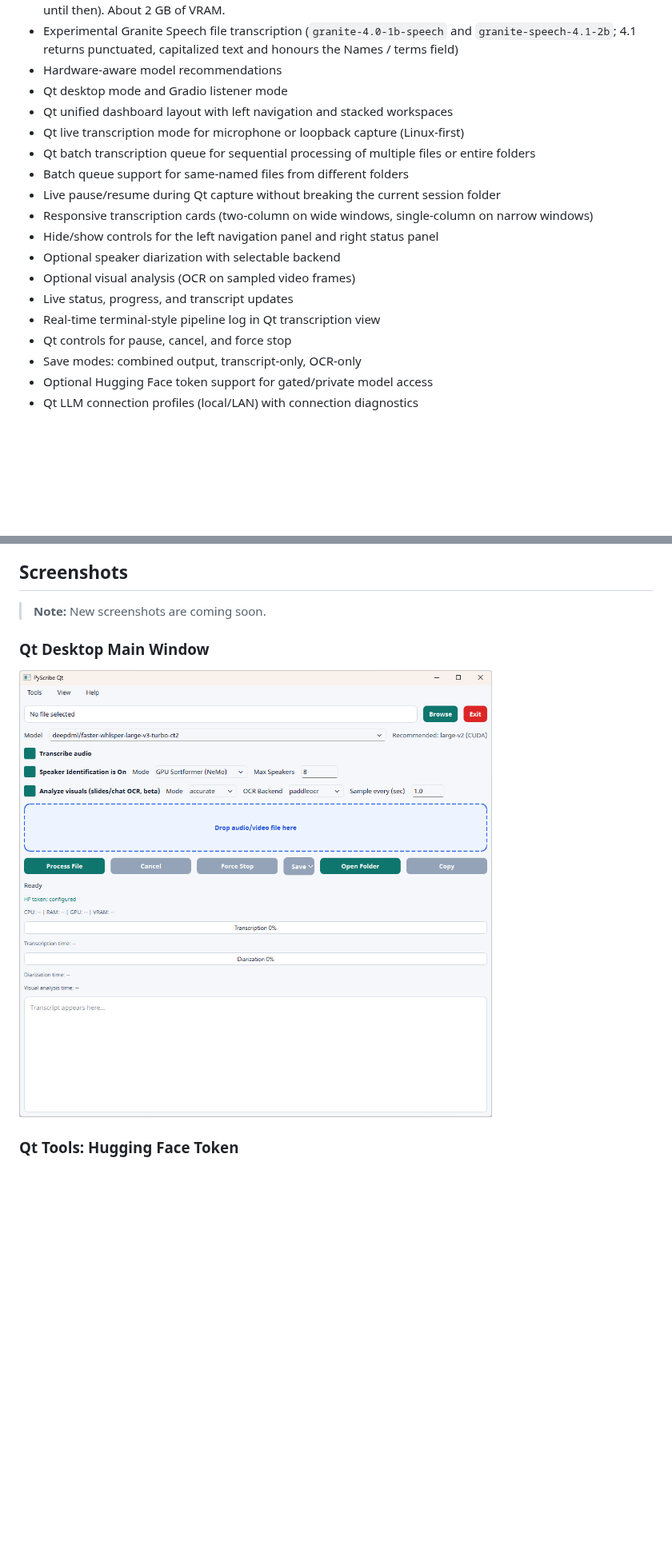
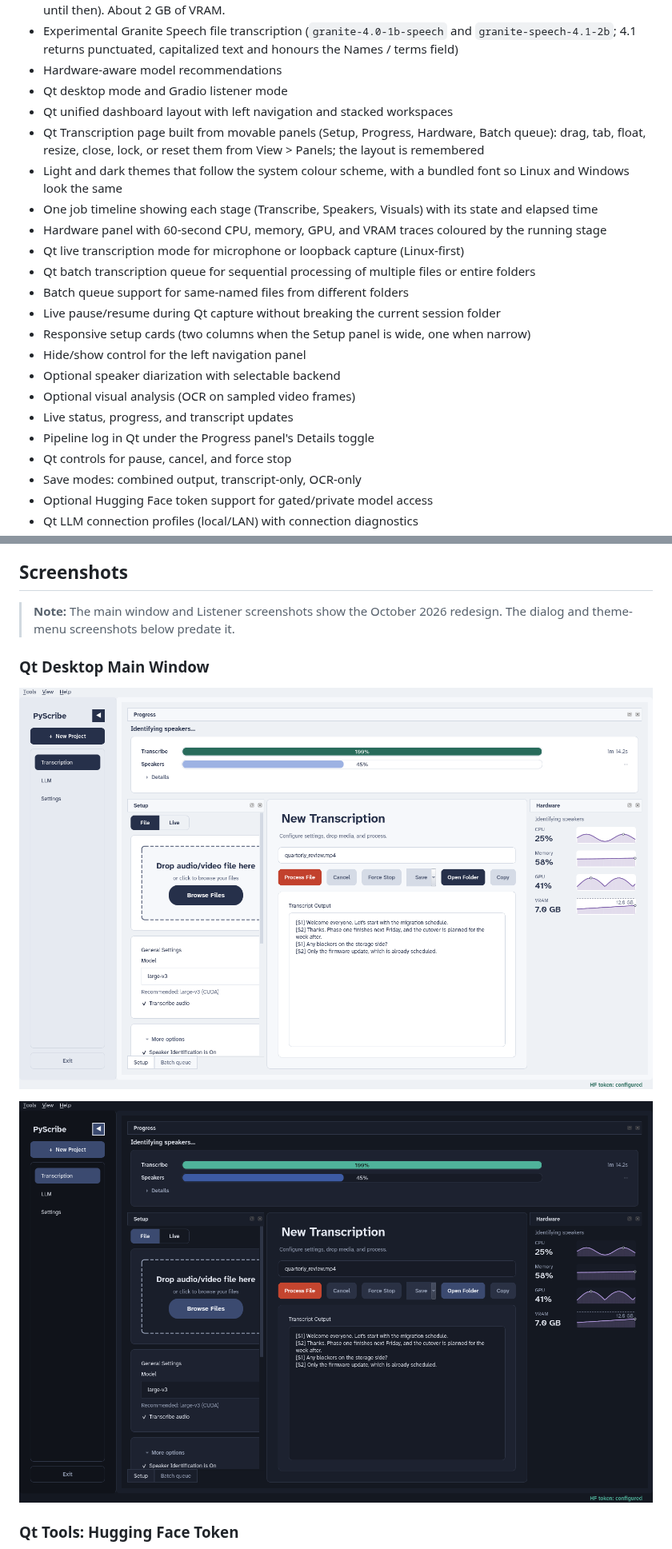
Before and after one commit to readydave/PyScribe, a Markdown page: README.md, 2 parts joined by grey strips. Shown at 80% size. GitHub-like rendering; pictures changed too: assets/images/2026-10-08-qt-main-dark.png (added), assets/images/2026-10-08-qt-main-light.png (added); blank space fills up the shorter version.

```diff
--- a/README.md
+++ b/README.md
@@ -20,16 +20,20 @@ It supports both a Qt desktop UI and a Gradio listener UI, with optional speaker
 - Hardware-aware model recommendations
 - Qt desktop mode and Gradio listener mode
 - Qt unified dashboard layout with left navigation and stacked workspaces
+- Qt Transcription page built from movable panels (Setup, Progress, Hardware, Batch queue): drag, tab, float, resize, close, lock, or reset them from View > Panels; the layout is remembered
+- Light and dark themes that follow the system colour scheme, with a bundled font so Linux and Windows look the same
+- One job timeline showing each stage (Transcribe, Speakers, Visuals) with its state and elapsed time
+- Hardware panel with 60-second CPU, memory, GPU, and VRAM traces coloured by the running stage
 - Qt live transcription mode for microphone or loopback capture (Linux-first)
 - Qt batch transcription queue for sequential processing of multiple files or entire folders
 - Batch queue support for same-named files from different folders
 - Live pause/resume during Qt capture without breaking the current session folder
-- Responsive transcription cards (two-column on wide windows, single-column on narrow windows)
-- Hide/show controls for the left navigation panel and right status panel
+- Responsive setup cards (two columns when the Setup panel is wide, one when narrow)
+- Hide/show control for the left navigation panel
 - Optional speaker diarization with selectable backend
 - Optional visual analysis (OCR on sampled video frames)
 - Live status, progress, and transcript updates
-- Real-time terminal-style pipeline log in Qt transcription view
+- Pipeline log in Qt under the Progress panel's Details toggle
 - Qt controls for pause, cancel, and force stop
 - Save modes: combined output, transcript-only, OCR-only
 - Optional Hugging Face token support for gated/private model access
@@ -44,11 +48,13 @@ It supports both a Qt desktop UI and a Gradio listener UI, with optional speaker
 
 ## Screenshots
 
-> **Note:** New screenshots are coming soon.
+> **Note:** The main window and Listener screenshots show the October 2026 redesign. The dialog and theme-menu screenshots below predate it.
 
 ### Qt Desktop Main Window
 
-![PyScribe Qt main window](assets/images/2026-02-27_08-59-56.png)
+![PyScribe Qt main window, light theme](assets/images/2026-10-08-qt-main-light.png)
+
+![PyScribe Qt main window, dark theme](assets/images/2026-10-08-qt-main-dark.png)
 
 ### Qt Tools: Hugging Face Token
 
```
Also changed, not shown: other parts of README.md (+1 -1 lines), CHANGELOG.md (+1 -0 lines), docs/qt_help.md (+14 -13 lines), assets/images/2026-10-08-listener-light.png (added), 5 other files.
